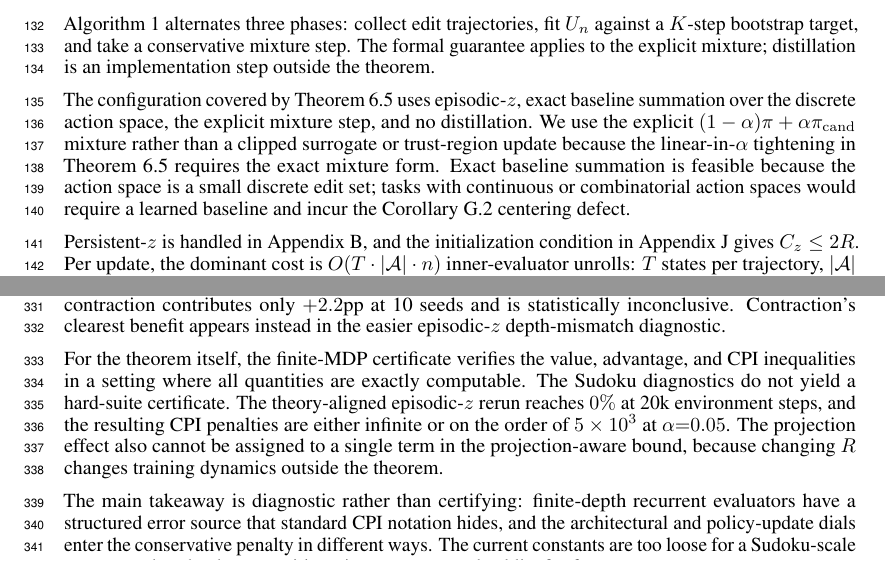
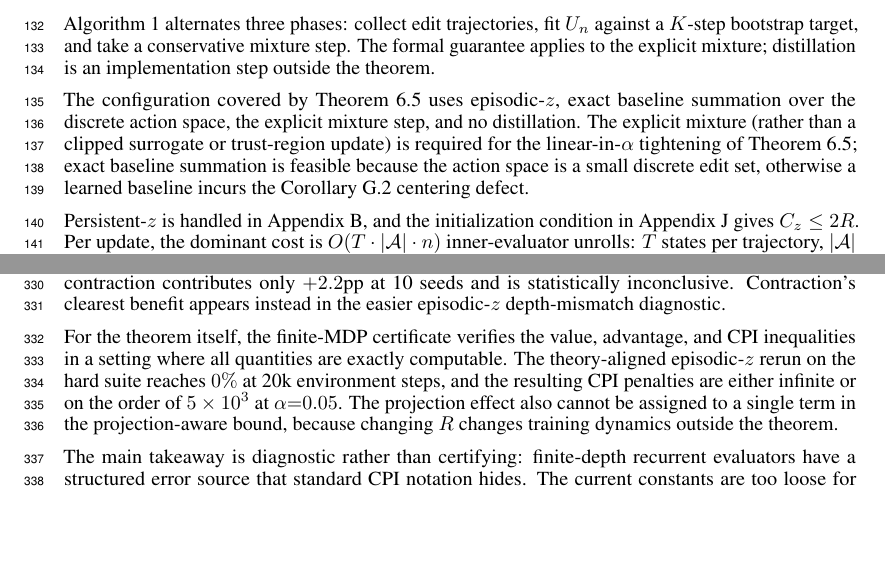
Before and after one commit to buiksat/UPI_TRM, a LaTeX paper (UPI_TRM_NIPS/main.tex): two parts of pages 4 and 9 of 41, joined at a grey line, cut so that both start at the same text, the shorter picture padded with empty space. Compiled offline with pdfLaTeX.

Commit message:
trim main body to fit 9-page budget
Three targeted trims to recover ~3 lines of vertical space:

- Section 4 P2: compress design rationale and baseline summation into
  a single sentence with parenthetical contrast (rather than two
  longer sentences).
- Section 8 P3: drop redundant lead sentence "The Sudoku diagnostics
  do not yield a hard-suite certificate" since the next sentence
  states the same fact concretely with the 0%/5x10^3 numbers; fold
  "on the hard suite" into the next sentence.
- Section 8 P4: drop redundant clause "and the architectural and
  policy-update dials enter the conservative penalty in different
  ways" (already established in the intro contributions list and
  body).

No factual or scope change; the trimmed clauses were all
restatements of points made elsewhere in the paper.

Co-authored-by: Cursor <cursoragent@cursor.com>

```diff
--- a/UPI_TRM_NIPS/main.tex
+++ b/UPI_TRM_NIPS/main.tex
@@ -211,7 +211,7 @@ Algorithm~\ref{alg:upi} alternates three phases: collect edit trajectories, fit
 \end{algorithmic}
 \end{algorithm}
 
-The configuration covered by Theorem~\ref{thm:monotone_with_error} uses episodic-$z$, exact baseline summation over the discrete action space, the explicit mixture step, and no distillation. We use the explicit $(1-\alpha)\pi+\alpha\pi_{\mathrm{cand}}$ mixture rather than a clipped surrogate or trust-region update because the linear-in-$\alpha$ tightening in Theorem~\ref{thm:monotone_with_error} requires the exact mixture form. Exact baseline summation is feasible because the action space is a small discrete edit set; tasks with continuous or combinatorial action spaces would require a learned baseline and incur the Corollary~\ref{cor:cpi_centering_defect} centering defect.
+The configuration covered by Theorem~\ref{thm:monotone_with_error} uses episodic-$z$, exact baseline summation over the discrete action space, the explicit mixture step, and no distillation. The explicit mixture (rather than a clipped surrogate or trust-region update) is required for the linear-in-$\alpha$ tightening of Theorem~\ref{thm:monotone_with_error}; exact baseline summation is feasible because the action space is a small discrete edit set, otherwise a learned baseline incurs the Corollary~\ref{cor:cpi_centering_defect} centering defect.
 
 Persistent-$z$ is handled in Appendix~\ref{app:persistent_latent}, and the initialization condition in Appendix~\ref{app:implementation} gives $C_z\le 2R$. Per update, the dominant cost is $O(T \cdot |\mathcal A| \cdot n)$ inner-evaluator unrolls: $T$ states per trajectory, $|\mathcal A|$ unrolls each for exact baseline summation, and depth $n$ per unroll.
 
@@ -526,9 +526,9 @@ We derived a decomposition of finite-depth recurrent-evaluator error and propaga
 
 The experiments support a narrower empirical picture. On the hard $4\times4$ suite, persistent-$z$ UPI--TRM outperforms the closest architecture-matched baseline by $+25.4$pp under the nominal outer-step protocol, but that comparison is an implementation result rather than a verification of the theorem: environment interactions are not equalized, and the persistent-$z$ corollary depends on a slow-drift condition we do not verify for Sudoku. The controlled $2\times 2$ ablation is our most informative mechanism comparison. Projection is the dominant factor on the hard suite ($+13.0$pp), while contraction contributes only $+2.2$pp at 10 seeds and is statistically inconclusive. Contraction's clearest benefit appears instead in the easier episodic-$z$ depth-mismatch diagnostic.
 
-For the theorem itself, the finite-MDP certificate verifies the value, advantage, and CPI inequalities in a setting where all quantities are exactly computable. The Sudoku diagnostics do not yield a hard-suite certificate. The theory-aligned episodic-$z$ rerun reaches $0\%$ at 20k environment steps, and the resulting CPI penalties are either infinite or on the order of $5\times 10^3$ at $\alpha{=}0.05$. The projection effect also cannot be assigned to a single term in the projection-aware bound, because changing $R$ changes training dynamics outside the theorem.
-
-The main takeaway is diagnostic rather than certifying: finite-depth recurrent evaluators have a structured error source that standard CPI notation hides, and the architectural and policy-update dials enter the conservative penalty in different ways. The current constants are too loose for a Sudoku-scale guarantee, but the decomposition gives a concrete checklist for future recurrent reasoners: measure closure residuals and centering, monitor latent contraction and projection, and keep implementation gains separate from theorem-certified improvement.
+For the theorem itself, the finite-MDP certificate verifies the value, advantage, and CPI inequalities in a setting where all quantities are exactly computable. The theory-aligned episodic-$z$ rerun on the hard suite reaches $0\%$ at 20k environment steps, and the resulting CPI penalties are either infinite or on the order of $5\times 10^3$ at $\alpha{=}0.05$. The projection effect also cannot be assigned to a single term in the projection-aware bound, because changing $R$ changes training dynamics outside the theorem.
+
+The main takeaway is diagnostic rather than certifying: finite-depth recurrent evaluators have a structured error source that standard CPI notation hides. The current constants are too loose for a Sudoku-scale guarantee, but the decomposition gives a concrete checklist for future recurrent reasoners: measure closure residuals and centering, monitor latent contraction and projection, and keep implementation gains separate from theorem-certified improvement.
 
 
 
```
